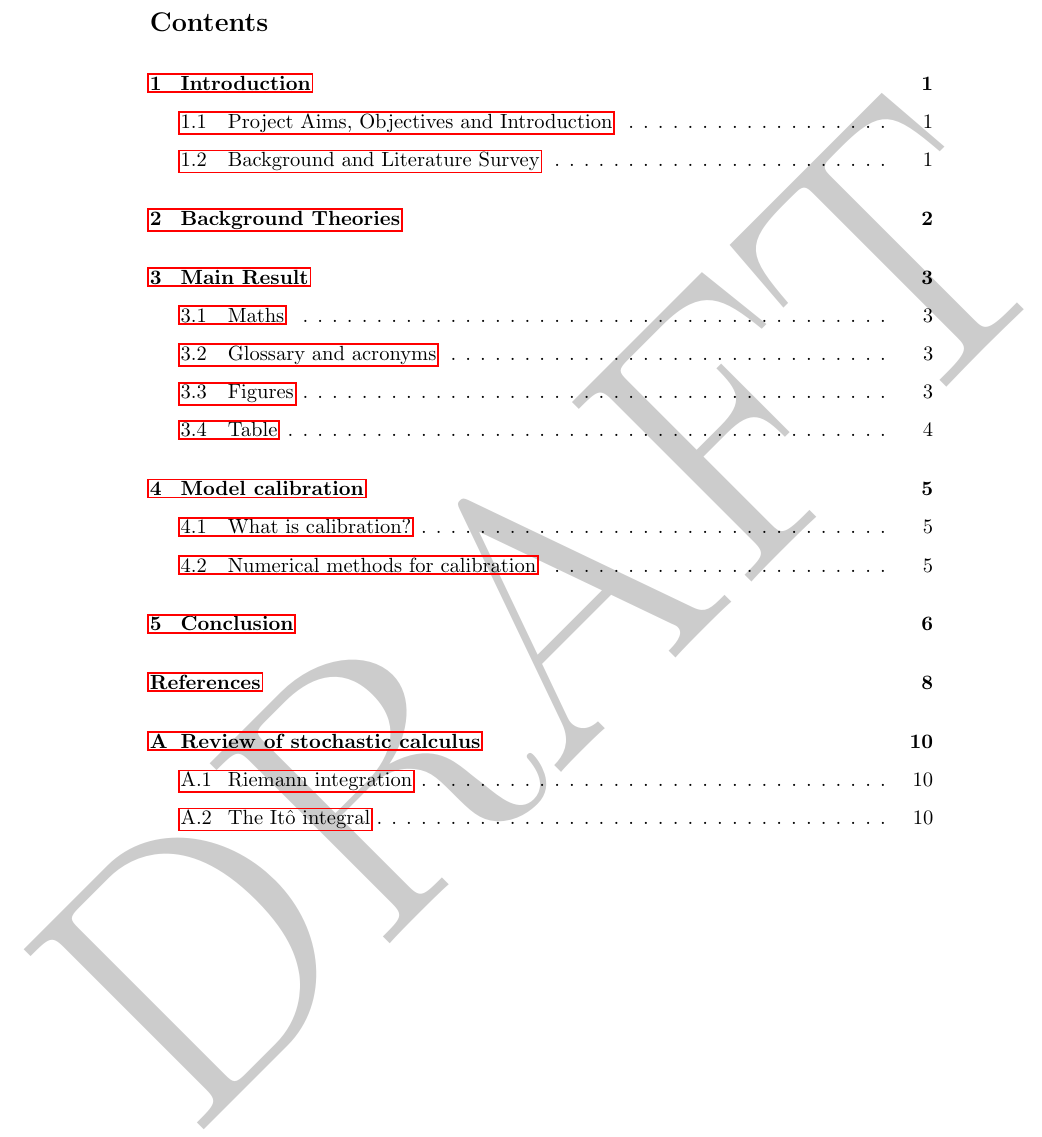
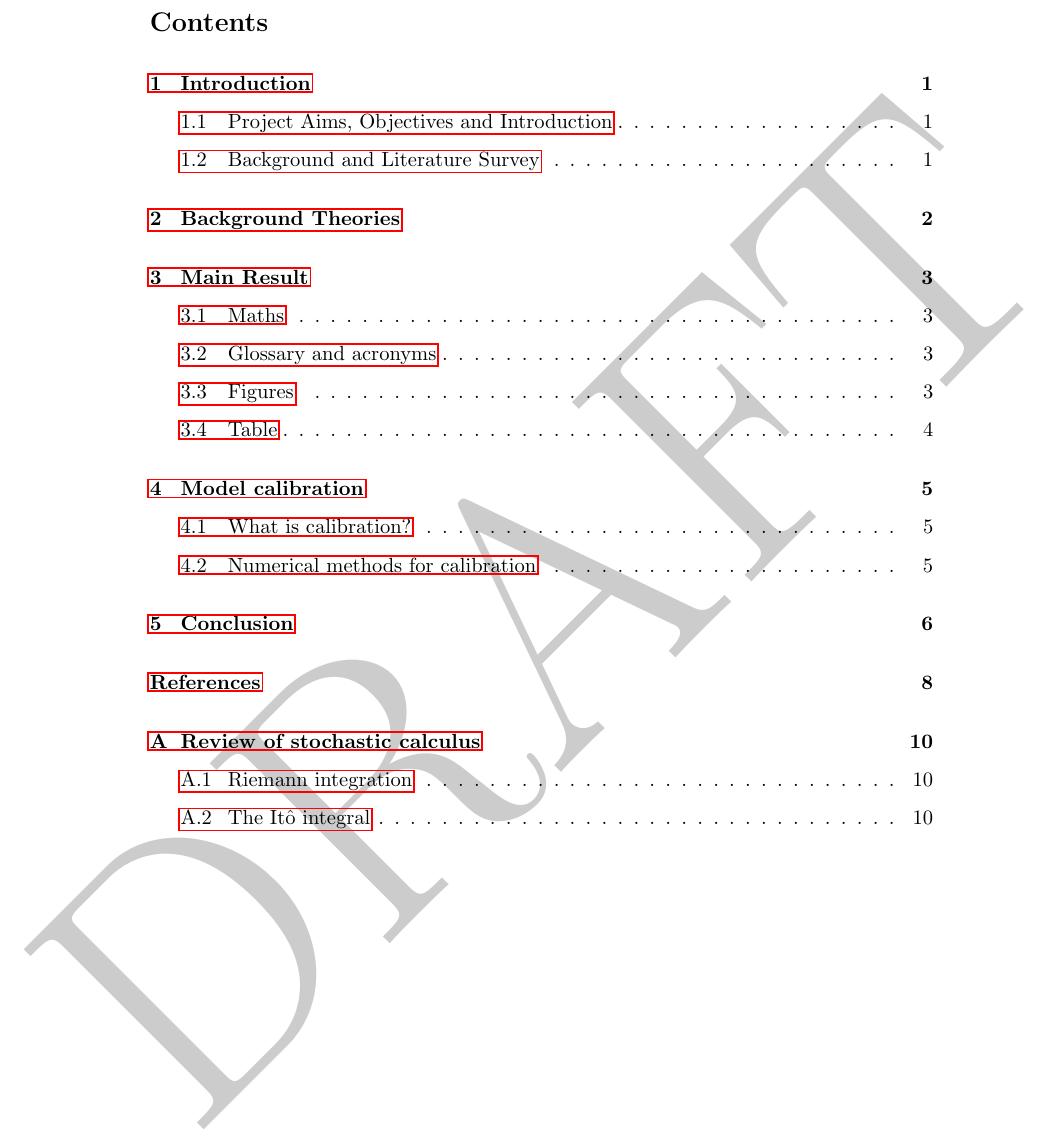
Before and after one commit to sebastianzillessen/KCLInformaticsMScProjectLayout, a LaTeX thesis (Thesis.tex, which reads kclthesis.cls): part of page 5 of 17, cut so that both start at the same text. Compiled offline with pdfLaTeX.

Commit message:
remove redundant packages which are not included in standard linux texlive package

```diff
--- a/Thesis.tex
+++ b/Thesis.tex
@@ -4,7 +4,6 @@
 \usepackage[nottoc,notlot,notlof]{tocbibind}
 \usepackage{hyperref}
 \usepackage{verbatim}
-\usepackage{stmaryrd}
 \usepackage{fancyhdr}
 \usepackage{subfigure}
 
--- a/kclthesis.cls
+++ b/kclthesis.cls
@@ -44,7 +44,6 @@
 \RequirePackage{amsmath, amsfonts, amsthm, amssymb}
 
 \RequirePackage{wasysym}
-\RequirePackage{MnSymbol}
 
 % TO DO NOTES
 \RequirePackage{todonotes}
```
